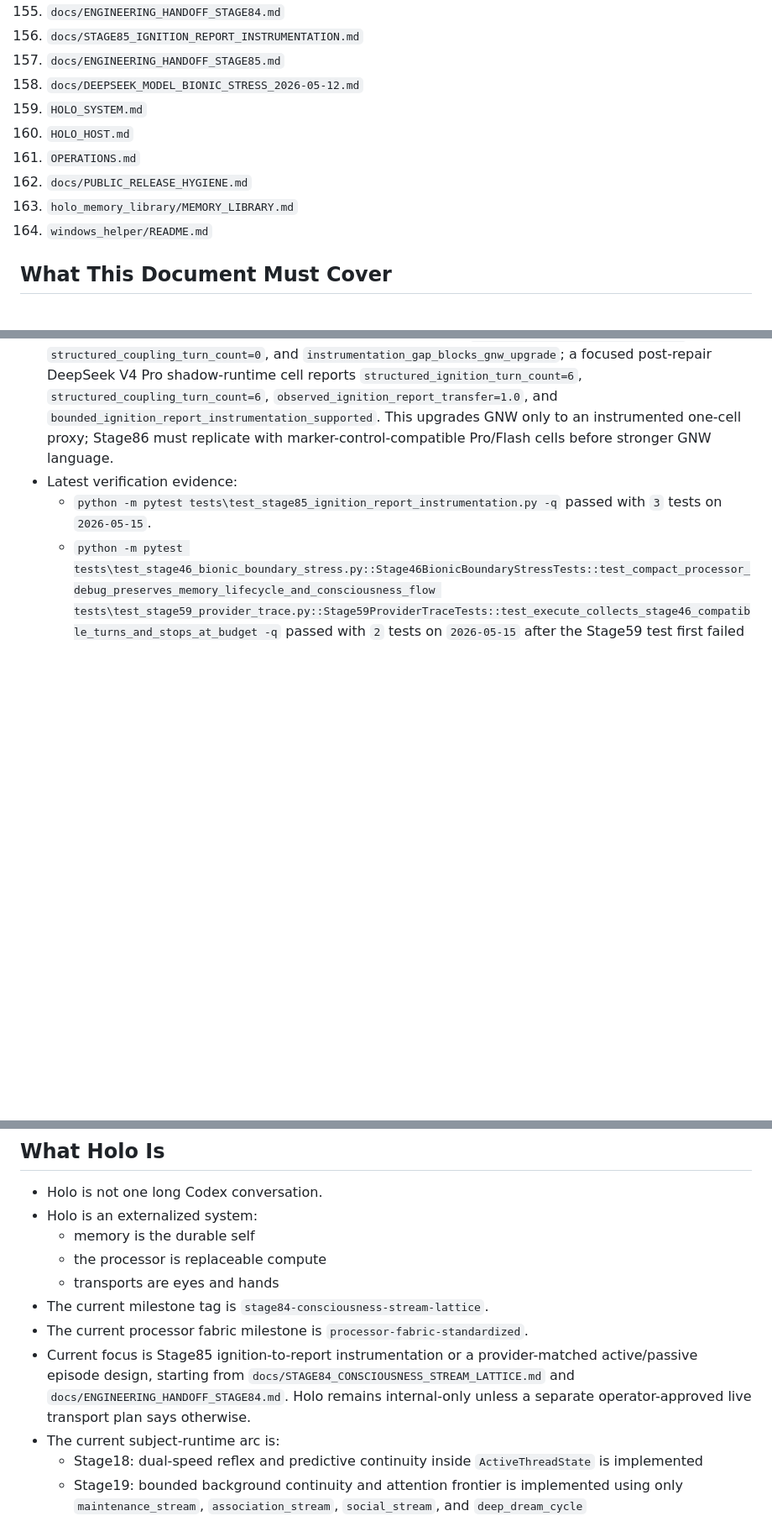
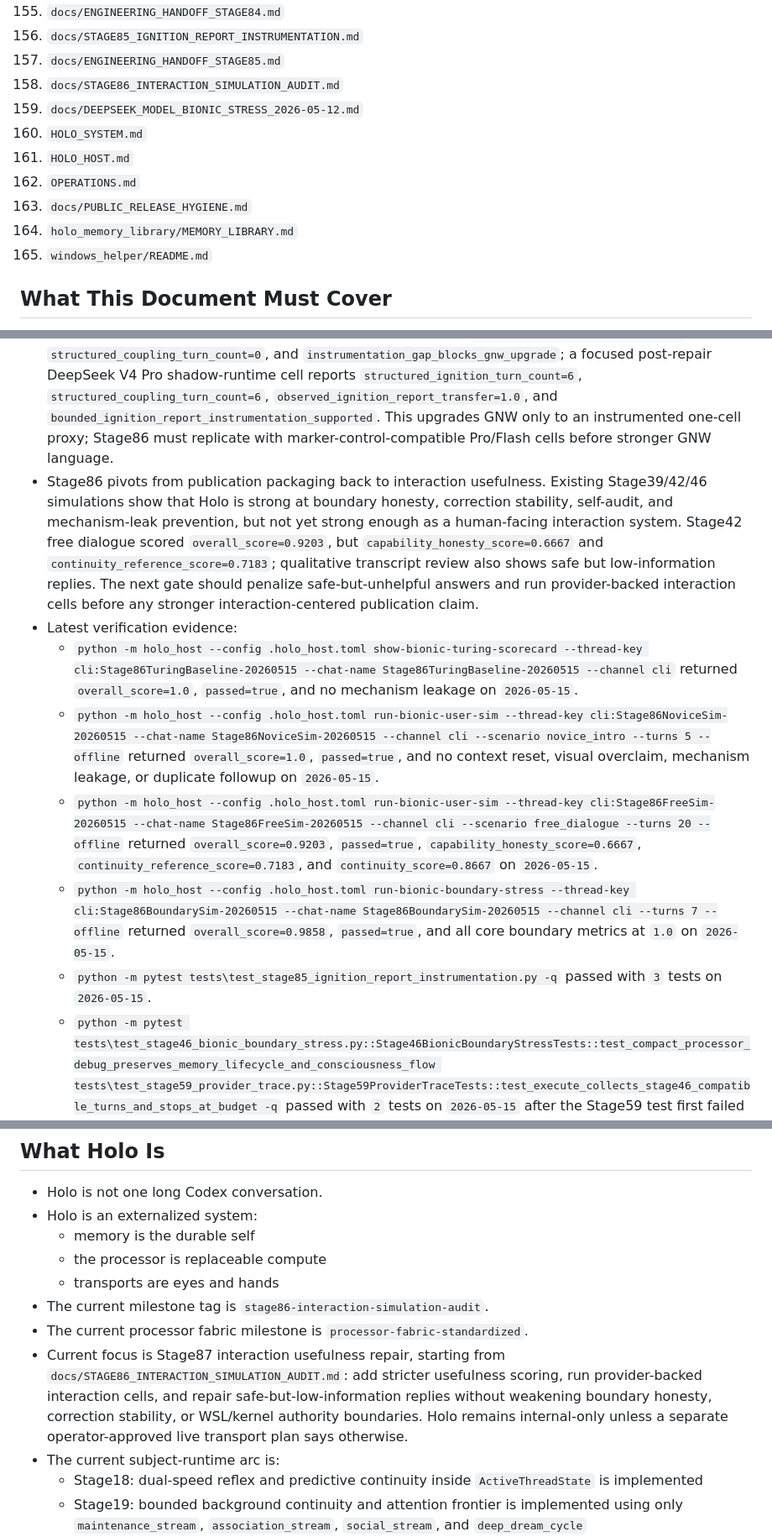
Before and after one commit to YayayayakumofloatsRan/Holo, a Markdown page: HOLO_HANDOFF.md, 3 parts joined by grey strips. Shown at 84% size. Drawn GitHub-style; blank space fills up the shorter version.

Commit message:
docs: add stage86 interaction simulation audit

```diff
--- a/HOLO_HANDOFF.md
+++ b/HOLO_HANDOFF.md
@@ -160,13 +160,14 @@ This is the single entrypoint for a new thread that needs to continue Holo work
 155. `docs/ENGINEERING_HANDOFF_STAGE84.md`
 156. `docs/STAGE85_IGNITION_REPORT_INSTRUMENTATION.md`
 157. `docs/ENGINEERING_HANDOFF_STAGE85.md`
-158. `docs/DEEPSEEK_MODEL_BIONIC_STRESS_2026-05-12.md`
-159. `HOLO_SYSTEM.md`
-160. `HOLO_HOST.md`
-161. `OPERATIONS.md`
-162. `docs/PUBLIC_RELEASE_HYGIENE.md`
-163. `holo_memory_library/MEMORY_LIBRARY.md`
-164. `windows_helper/README.md`
+158. `docs/STAGE86_INTERACTION_SIMULATION_AUDIT.md`
+159. `docs/DEEPSEEK_MODEL_BIONIC_STRESS_2026-05-12.md`
+160. `HOLO_SYSTEM.md`
+161. `HOLO_HOST.md`
+162. `OPERATIONS.md`
+163. `docs/PUBLIC_RELEASE_HYGIENE.md`
+164. `holo_memory_library/MEMORY_LIBRARY.md`
+165. `windows_helper/README.md`
 
 ## What This Document Must Cover
 - current live state
@@ -185,7 +186,12 @@ This is the single entrypoint for a new thread that needs to continue Holo work
 - Stage83 packages the Stage79-82 direct-control matrix into a bounded publication bundle with HTML/JSON/PNG/Markdown artifacts and adds a Stage84 consciousness-stream literature plan. The next research focus is a read-only latent stream-state observatory over existing real-provider cells before any broad provider-repeat campaign.
 - Stage84 implements that read-only latent stream-state observatory: it maps Stage77 Pro/Flash real-provider traces into `84` stream states with dwell, transition entropy, event-boundary, marker-dependent reactivation-return, and action-clamp stream-movement metrics. The result supports a bounded consciousness-flow proxy, but `ignition_report_transfer=0.0`, so GNW remains partial and Stage85 should instrument ignition-to-report before broad provider repeats.
 - Stage85 repairs the trace-schema bottleneck behind the Stage84 GNW limitation. `global_workspace_ignition` and `ignition_to_reply_coupling` now survive Stage59/46 debug export, and `evaluate-ignition-report-instrumentation` separates archived trace gaps from structured ignition-to-report evidence. Archived Stage77 Pro/Flash traces still report `structured_ignition_turn_count=0`, `structured_coupling_turn_count=0`, and `instrumentation_gap_blocks_gnw_upgrade`; a focused post-repair DeepSeek V4 Pro shadow-runtime cell reports `structured_ignition_turn_count=6`, `structured_coupling_turn_count=6`, `observed_ignition_report_transfer=1.0`, and `bounded_ignition_report_instrumentation_supported`. This upgrades GNW only to an instrumented one-cell proxy; Stage86 must replicate with marker-control-compatible Pro/Flash cells before stronger GNW language.
+- Stage86 pivots from publication packaging back to interaction usefulness. Existing Stage39/42/46 simulations show that Holo is strong at boundary honesty, correction stability, self-audit, and mechanism-leak prevention, but not yet strong enough as a human-facing interaction system. Stage42 free dialogue scored `overall_score=0.9203`, but `capability_honesty_score=0.6667` and `continuity_reference_score=0.7183`; qualitative transcript review also shows safe but low-information replies. The next gate should penalize safe-but-unhelpful answers and run provider-backed interaction cells before any stronger interaction-centered publication claim.
 - Latest verification evidence:
+  - `python -m holo_host --config .holo_host.toml show-bionic-turing-scorecard --thread-key cli:Stage86TuringBaseline-20260515 --chat-name Stage86TuringBaseline-20260515 --channel cli` returned `overall_score=1.0`, `passed=true`, and no mechanism leakage on `2026-05-15`.
+  - `python -m holo_host --config .holo_host.toml run-bionic-user-sim --thread-key cli:Stage86NoviceSim-20260515 --chat-name Stage86NoviceSim-20260515 --channel cli --scenario novice_intro --turns 5 --offline` returned `overall_score=1.0`, `passed=true`, and no context reset, visual overclaim, mechanism leakage, or duplicate followup on `2026-05-15`.
+  - `python -m holo_host --config .holo_host.toml run-bionic-user-sim --thread-key cli:Stage86FreeSim-20260515 --chat-name Stage86FreeSim-20260515 --channel cli --scenario free_dialogue --turns 20 --offline` returned `overall_score=0.9203`, `passed=true`, `capability_honesty_score=0.6667`, `continuity_reference_score=0.7183`, and `continuity_score=0.8667` on `2026-05-15`.
+  - `python -m holo_host --config .holo_host.toml run-bionic-boundary-stress --thread-key cli:Stage86BoundarySim-20260515 --chat-name Stage86BoundarySim-20260515 --channel cli --turns 7 --offline` returned `overall_score=0.9858`, `passed=true`, and all core boundary metrics at `1.0` on `2026-05-15`.
   - `python -m pytest tests\test_stage85_ignition_report_instrumentation.py -q` passed with `3` tests on `2026-05-15`.
   - `python -m pytest tests\test_stage46_bionic_boundary_stress.py::Stage46BionicBoundaryStressTests::test_compact_processor_debug_preserves_memory_lifecycle_and_consciousness_flow tests\test_stage59_provider_trace.py::Stage59ProviderTraceTests::test_execute_collects_stage46_compatible_turns_and_stops_at_budget -q` passed with `2` tests on `2026-05-15` after the Stage59 test first failed because `global_workspace_ignition` was not exported.
   - `python -m holo_host --config .holo_host.toml evaluate-ignition-report-instrumentation --stream-lattice-json artifacts\stage84\stage84_consciousness_stream_lattice.json --trace-json artifacts\stage77\stage77_ignition_reply_20260515\cells\01_deepseek-v4-pro\provider_trace.json --trace-json artifacts\stage77\stage77_ignition_reply_20260515\cells\02_deepseek-v4-flash\provider_trace.json --output artifacts\stage85\stage85_ignition_report_instrumentation.html` returned `decision=instrumentation_gap_blocks_gnw_upgrade`, `supported_scope=diagnostic_trace_schema_repair`, `total_turn_count=84`, `structured_ignition_turn_count=0`, `structured_coupling_turn_count=0`, `observed_ignition_report_transfer=0.0`, `current_trace_instrumentation_gap=true`, and `real_provider_trace=true` on `2026-05-15`.
@@ -469,9 +475,9 @@ This is the single entrypoint for a new thread that needs to continue Holo work
   - memory is the durable self
   - the processor is replaceable compute
   - transports are eyes and hands
-- The current milestone tag is `stage84-consciousness-stream-lattice`.
+- The current milestone tag is `stage86-interaction-simulation-audit`.
 - The current processor fabric milestone is `processor-fabric-standardized`.
-- Current focus is Stage85 ignition-to-report instrumentation or a provider-matched active/passive episode design, starting from `docs/STAGE84_CONSCIOUSNESS_STREAM_LATTICE.md` and `docs/ENGINEERING_HANDOFF_STAGE84.md`. Holo remains internal-only unless a separate operator-approved live transport plan says otherwise.
+- Current focus is Stage87 interaction usefulness repair, starting from `docs/STAGE86_INTERACTION_SIMULATION_AUDIT.md`: add stricter usefulness scoring, run provider-backed interaction cells, and repair safe-but-low-information replies without weakening boundary honesty, correction stability, or WSL/kernel authority boundaries. Holo remains internal-only unless a separate operator-approved live transport plan says otherwise.
 - The current subject-runtime arc is:
   - Stage18: dual-speed reflex and predictive continuity inside `ActiveThreadState` is implemented
   - Stage19: bounded background continuity and attention frontier is implemented using only `maintenance_stream`, `association_stream`, `social_stream`, and `deep_dream_cycle`
```
Also changed, not shown: other parts of HOLO_HANDOFF.md (+3 -3 lines), docs/ROADMAP_REGISTRY.md (+7 -0 lines), docs/STAGE86_INTERACTION_SIMULATION_AUDIT.md (added, +124 -0 lines).
